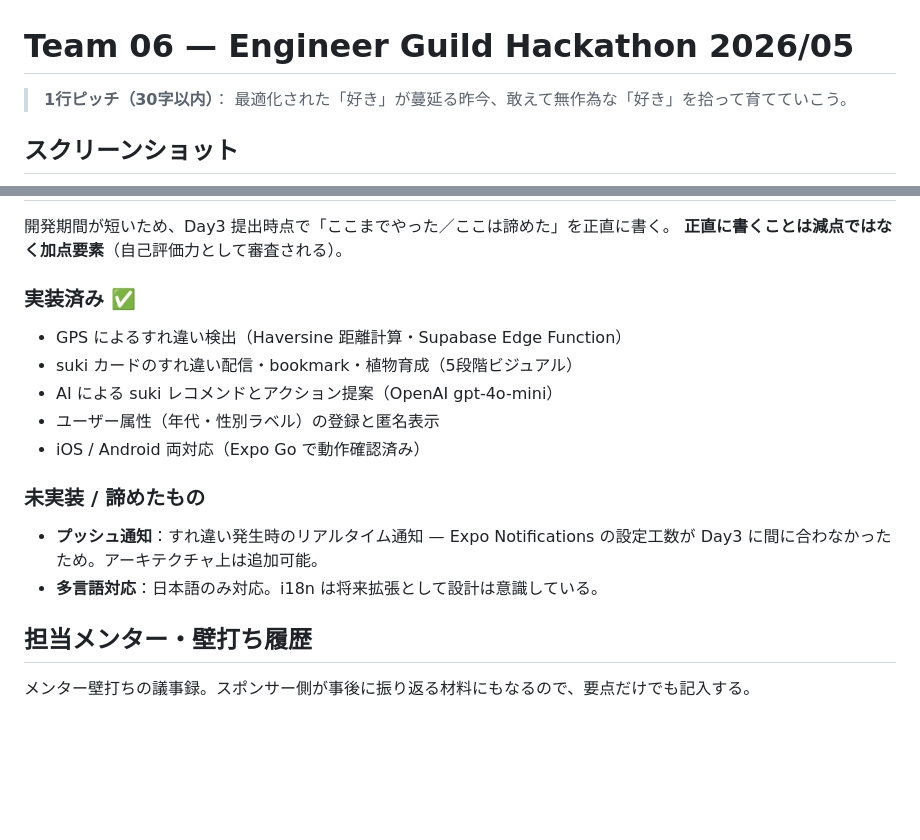
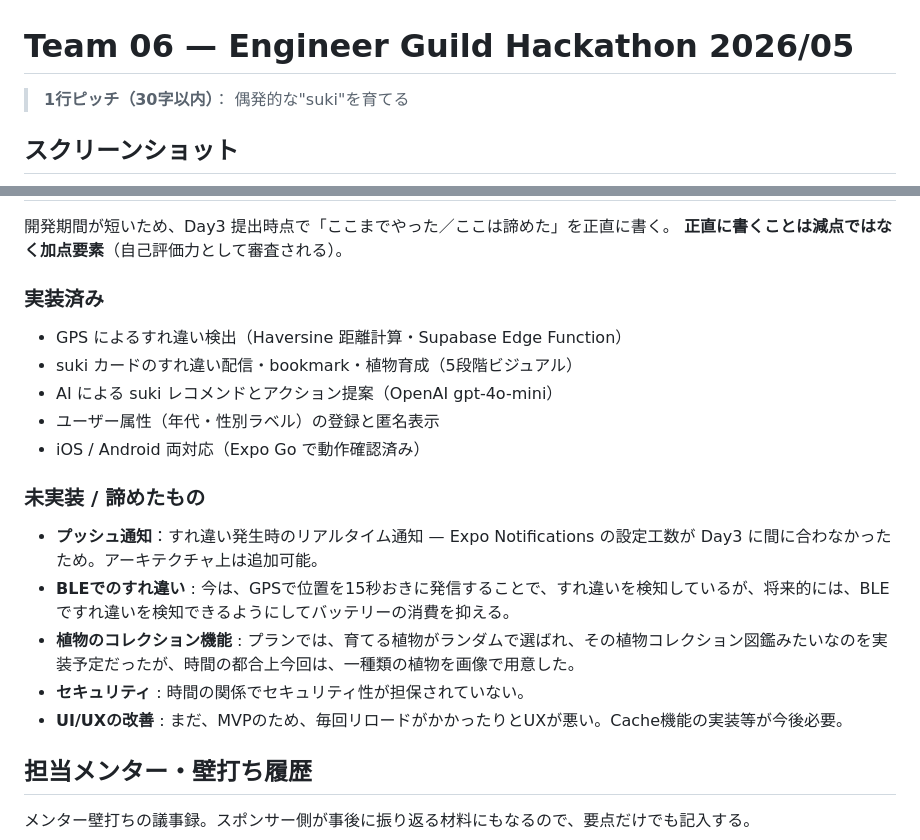
Before and after one commit to ichiro16go/IBUKI, a Markdown page: README.md, 2 parts joined by grey strips. Rendered like a GitHub page; blank space fills up the shorter version.

Commit message:
edit: readme

```diff
--- a/README.md
+++ b/README.md
@@ -1,6 +1,6 @@
 # Team 06 — Engineer Guild Hackathon 2026/05
 
-> **1行ピッチ（30字以内）**： 最適化された「好き」が蔓延る昨今、敢えて無作為な「好き」を拾って育てていこう。
+> **1行ピッチ（30字以内）**： 偶発的な"suki"を育てる
 
 ## スクリーンショット
 
@@ -198,7 +198,7 @@ make supabase-start
 開発期間が短いため、Day3 提出時点で「ここまでやった／ここは諦めた」を正直に書く。
 **正直に書くことは減点ではなく加点要素**（自己評価力として審査される）。
 
-### 実装済み ✅
+### 実装済み
 
 - GPS によるすれ違い検出（Haversine 距離計算・Supabase Edge Function）
 - suki カードのすれ違い配信・bookmark・植物育成（5段階ビジュアル）
@@ -209,7 +209,10 @@ make supabase-start
 ### 未実装 / 諦めたもの
 
 - **プッシュ通知**：すれ違い発生時のリアルタイム通知 — Expo Notifications の設定工数が Day3 に間に合わなかったため。アーキテクチャ上は追加可能。
-- **多言語対応**：日本語のみ対応。i18n は将来拡張として設計は意識している。
+- **BLEでのすれ違い** : 今は、GPSで位置を15秒おきに発信することで、すれ違いを検知しているが、将来的には、BLEですれ違いを検知できるようにしてバッテリーの消費を抑える。
+- **植物のコレクション機能** : プランでは、育てる植物がランダムで選ばれ、その植物コレクション図鑑みたいなのを実装予定だったが、時間の都合上今回は、一種類の植物を画像で用意した。
+- **セキュリティ** : 時間の関係でセキュリティ性が担保されていない。
+- **UI/UXの改善** : まだ、MVPのため、毎回リロードがかかったりとUXが悪い。Cache機能の実装等が今後必要。
 
 ## 担当メンター・壁打ち履歴
 
```
Also changed, not shown: other parts of README.md (+3 -3 lines).
